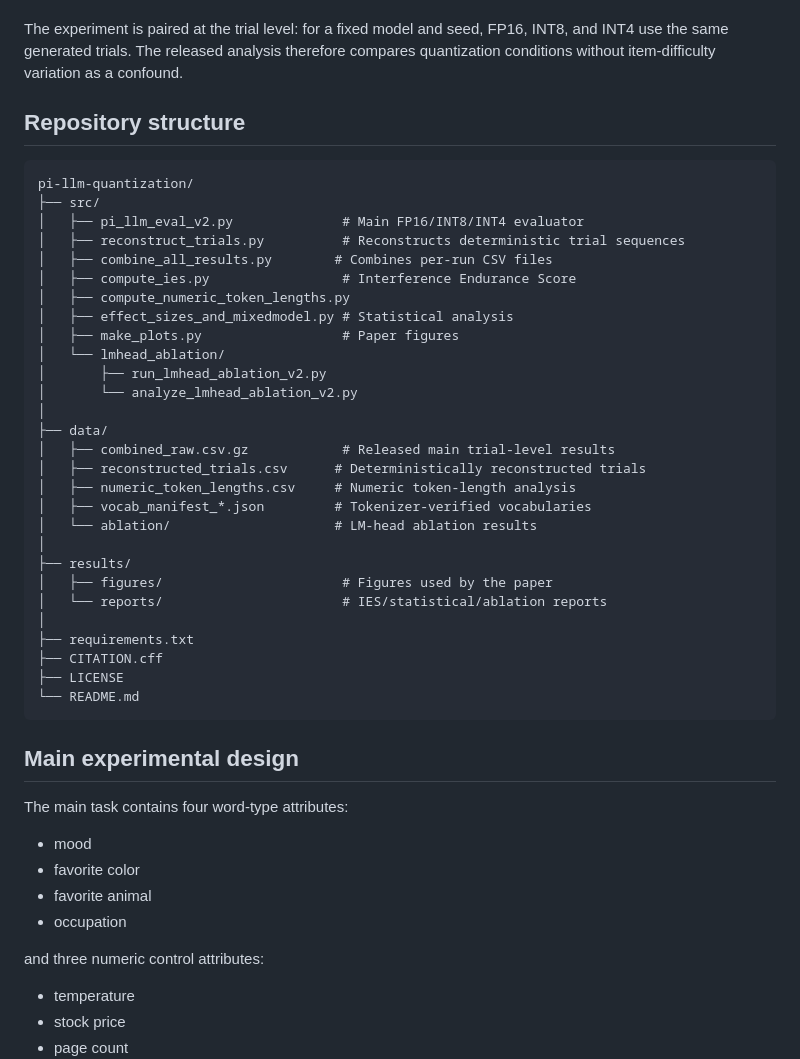
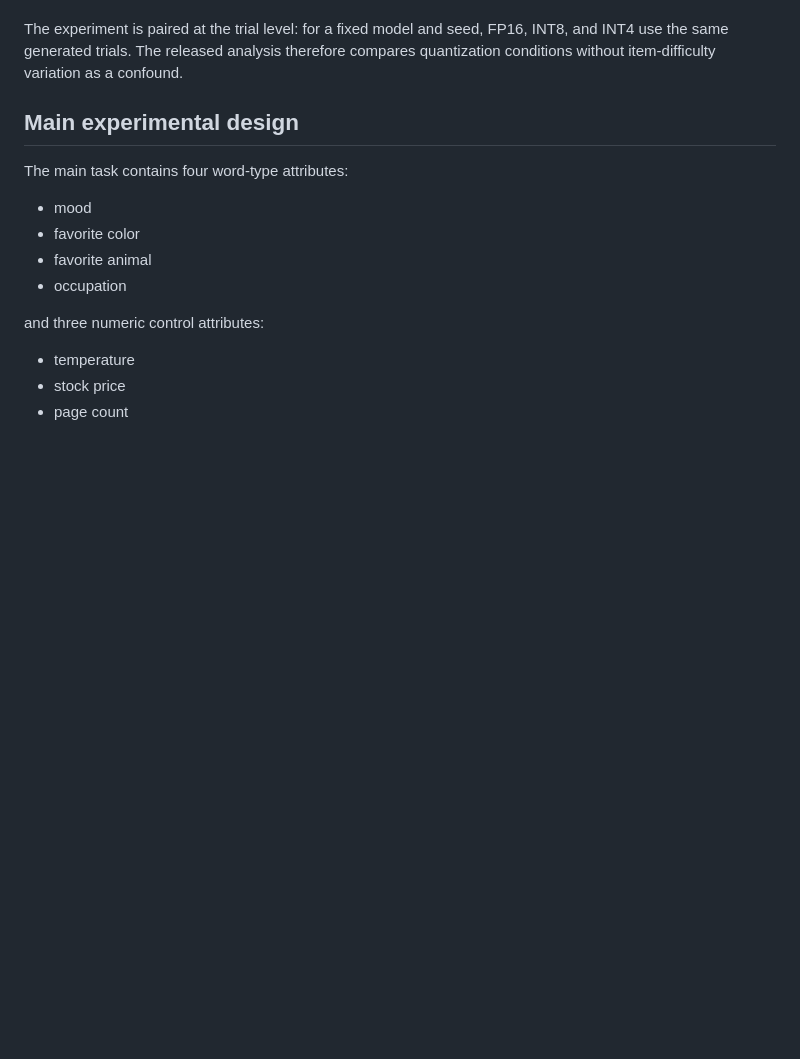
Before and after one commit to ShayanShahrabi/compress-and-forget, a Markdown page: README.md, the part around the change. Drawn GitHub-style; blank space fills up the shorter version.

````diff
--- a/README.md
+++ b/README.md
@@ -24,39 +24,6 @@ across:
 The benchmark uses repeated key rebinding: an attribute is overwritten multiple times and the model must retrieve only the most recent value. Word-type attributes use semantically confusable distractors, while numeric attributes provide a control condition.
 
 The experiment is paired at the trial level: for a fixed model and seed, FP16, INT8, and INT4 use the same generated trials. The released analysis therefore compares quantization conditions without item-difficulty variation as a confound.
-
-## Repository structure
-
-```text
-pi-llm-quantization/
-├── src/
-│   ├── pi_llm_eval_v2.py              # Main FP16/INT8/INT4 evaluator
-│   ├── reconstruct_trials.py          # Reconstructs deterministic trial sequences
-│   ├── combine_all_results.py        # Combines per-run CSV files
-│   ├── compute_ies.py                 # Interference Endurance Score
-│   ├── compute_numeric_token_lengths.py
-│   ├── effect_sizes_and_mixedmodel.py # Statistical analysis
-│   ├── make_plots.py                  # Paper figures
-│   └── lmhead_ablation/
-│       ├── run_lmhead_ablation_v2.py
-│       └── analyze_lmhead_ablation_v2.py
-│
-├── data/
-│   ├── combined_raw.csv.gz            # Released main trial-level results
-│   ├── reconstructed_trials.csv      # Deterministically reconstructed trials
-│   ├── numeric_token_lengths.csv     # Numeric token-length analysis
-│   ├── vocab_manifest_*.json         # Tokenizer-verified vocabularies
-│   └── ablation/                     # LM-head ablation results
-│
-├── results/
-│   ├── figures/                       # Figures used by the paper
-│   └── reports/                       # IES/statistical/ablation reports
-│
-├── requirements.txt
-├── CITATION.cff
-├── LICENSE
-└── README.md
-```
 
 ## Main experimental design
 
````
